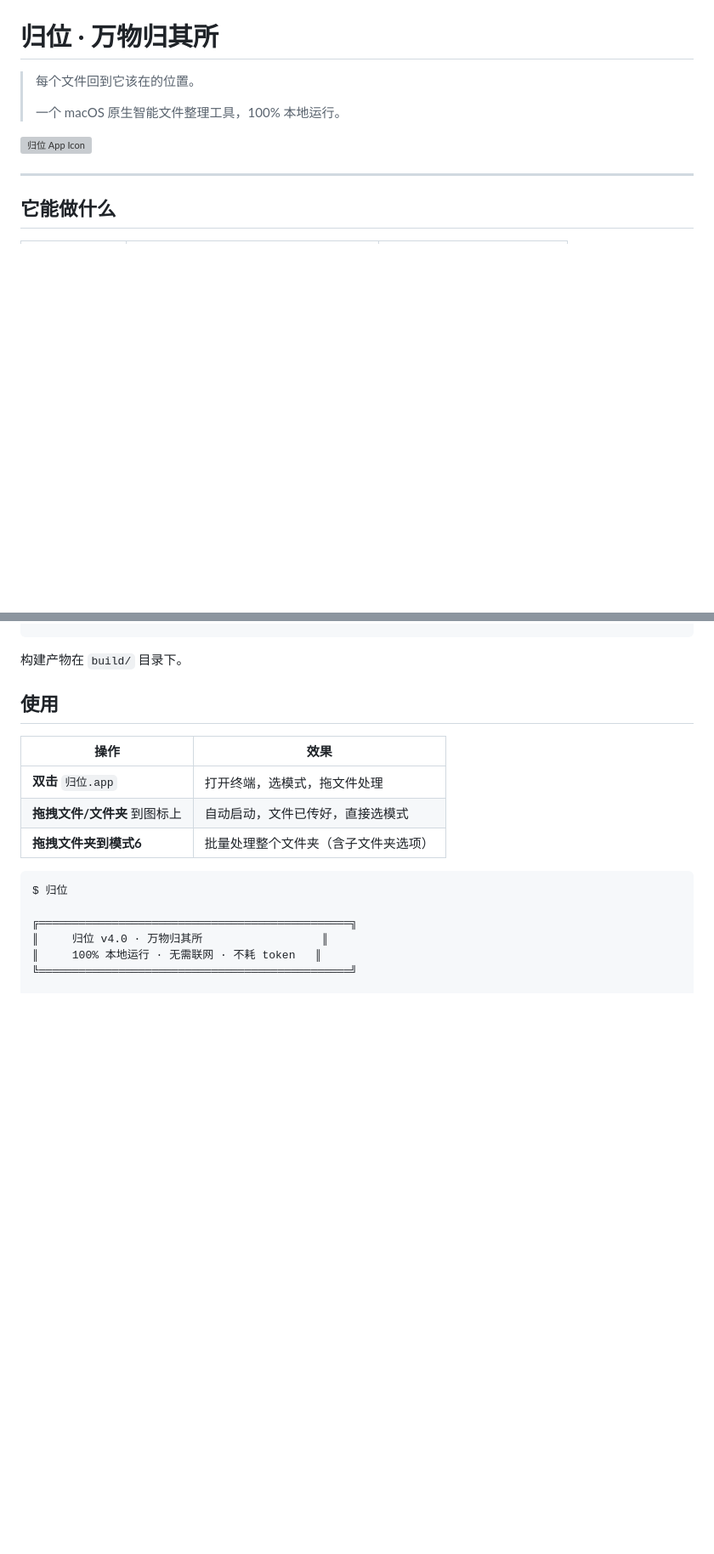
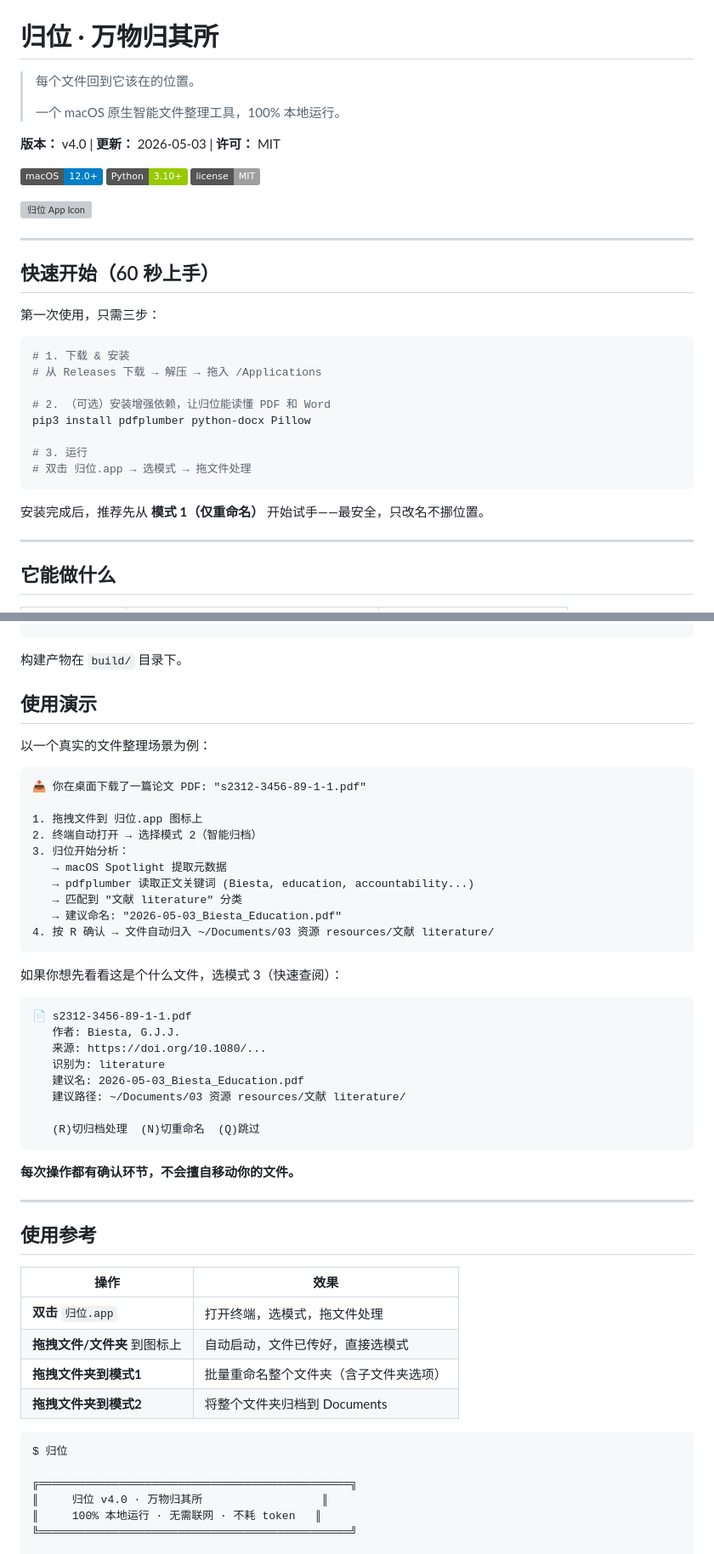
Before and after one commit to liusuning323/guiwei, a Markdown page: README.md, 2 parts joined by grey strips. Shown at 85% size. Rendered like a GitHub page; badges without logos; blank space fills up the shorter version; grey boxes are pictures that could not be loaded.

````diff
--- a/README.md
+++ b/README.md
@@ -4,7 +4,32 @@
 >
 > 一个 macOS 原生智能文件整理工具，100% 本地运行。
 
+**版本：** v4.0 | **更新：** 2026-05-03 | **许可：** MIT
+
+![GitHub release](https://img.shields.io/badge/macOS-12.0%2B-blue)
+![GitHub release](https://img.shields.io/badge/Python-3.10%2B-green)
+![GitHub release](https://img.shields.io/badge/license-MIT-lightgrey)
+
 ![归位 App Icon](assets/归位.icns)
+
+---
+
+## 快速开始（60 秒上手）
+
+第一次使用，只需三步：
+
+```bash
+# 1. 下载 & 安装
+# 从 Releases 下载 → 解压 → 拖入 /Applications
+
+# 2. （可选）安装增强依赖，让归位能读懂 PDF 和 Word
+pip3 install pdfplumber python-docx Pillow
+
+# 3. 运行
+# 双击 归位.app → 选模式 → 拖文件处理
+```
+
+安装完成后，推荐先从 **模式 1（仅重命名）** 开始试手——最安全，只改名不挪位置。
 
 ---
 
@@ -49,13 +74,48 @@ chmod +x build.sh
 
 构建产物在 `build/` 目录下。
 
-## 使用
+## 使用演示
+
+以一个真实的文件整理场景为例：
+
+```
+📥 你在桌面下载了一篇论文 PDF: "s2312-3456-89-1-1.pdf"
+
+1. 拖拽文件到 归位.app 图标上
+2. 终端自动打开 → 选择模式 2（智能归档）
+3. 归位开始分析：
+   → macOS Spotlight 提取元数据
+   → pdfplumber 读取正文关键词 (Biesta, education, accountability...)
+   → 匹配到 "文献 literature" 分类
+   → 建议命名: "2026-05-03_Biesta_Education.pdf"
+4. 按 R 确认 → 文件自动归入 ~/Documents/03 资源 resources/文献 literature/
+```
+
+如果你想先看看这是个什么文件，选模式 3（快速查阅）：
+
+```
+📄 s2312-3456-89-1-1.pdf
+   作者: Biesta, G.J.J.
+   来源: https://doi.org/10.1080/...
+   识别为: literature
+   建议名: 2026-05-03_Biesta_Education.pdf
+   建议路径: ~/Documents/03 资源 resources/文献 literature/
+
+   (R)切归档处理  (N)切重命名  (Q)跳过
+```
+
+**每次操作都有确认环节，不会擅自移动你的文件。**
+
+---
+
+## 使用参考
 
 | 操作 | 效果 |
 |------|------|
 | **双击** `归位.app` | 打开终端，选模式，拖文件处理 |
 | **拖拽文件/文件夹** 到图标上 | 自动启动，文件已传好，直接选模式 |
-| **拖拽文件夹到模式6** | 批量处理整个文件夹（含子文件夹选项） |
+| **拖拽文件夹到模式1** | 批量重命名整个文件夹（含子文件夹选项） |
+| **拖拽文件夹到模式2** | 将整个文件夹归档到 Documents |
 
 ```
 $ 归位
````
Also changed, not shown: other parts of README.md (+37 -4 lines).
